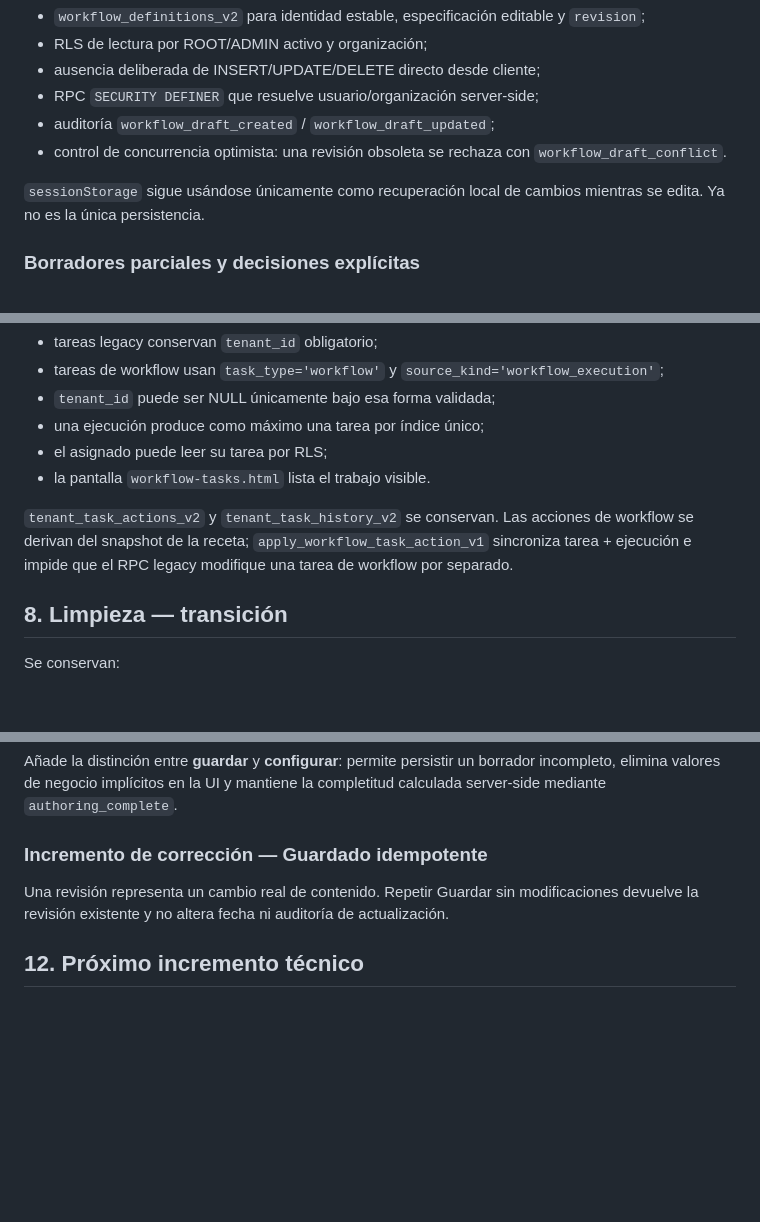
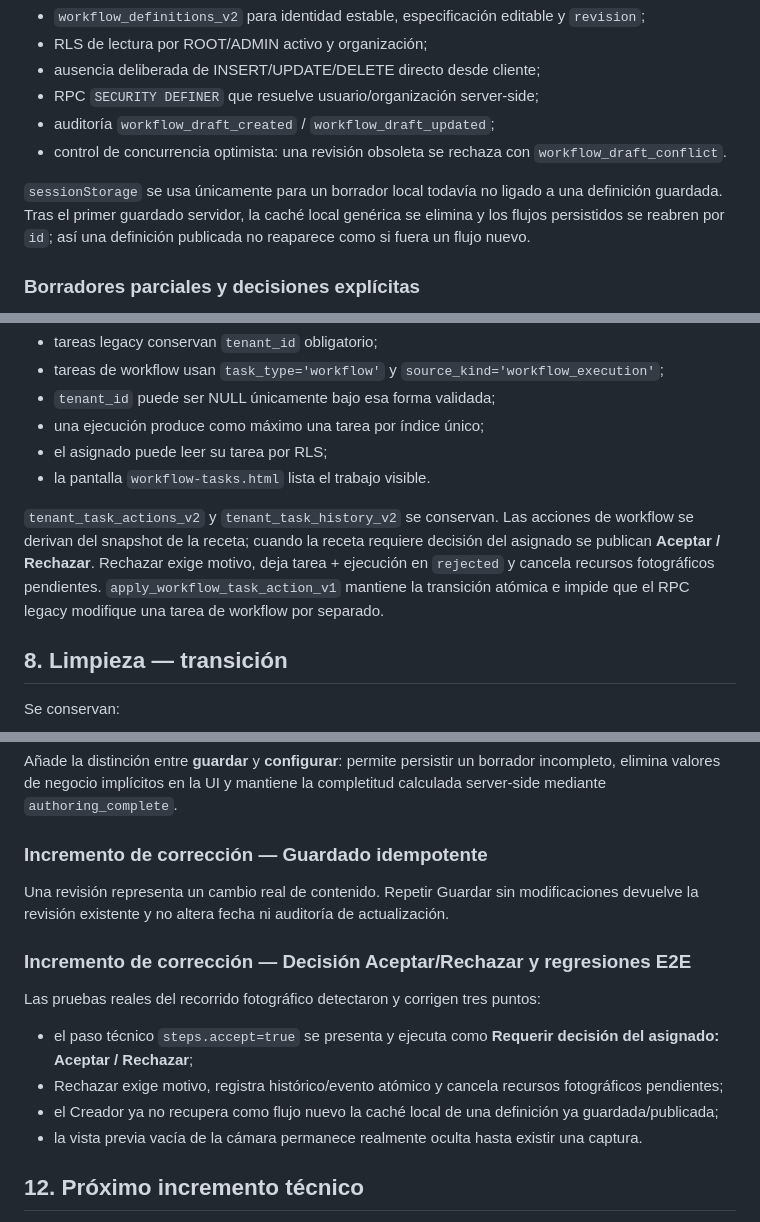
Before and after one commit to jdlc86/gestionpisos, a Markdown page: docs/WORKFLOW_STATUS.md, 3 parts joined by grey strips. GitHub-like rendering; blank space fills up the shorter version.

Commit message:
docs: record workflow decision regression fixes

```diff
--- a/docs/WORKFLOW_STATUS.md
+++ b/docs/WORKFLOW_STATUS.md
@@ -61,7 +61,7 @@ La persistencia usa:
 - auditoría `workflow_draft_created` / `workflow_draft_updated`;
 - control de concurrencia optimista: una revisión obsoleta se rechaza con `workflow_draft_conflict`.
 
-`sessionStorage` sigue usándose únicamente como recuperación local de cambios mientras se edita. Ya no es la única persistencia.
+`sessionStorage` se usa únicamente para un borrador local todavía no ligado a una definición guardada. Tras el primer guardado servidor, la caché local genérica se elimina y los flujos persistidos se reabren por `id`; así una definición publicada no reaparece como si fuera un flujo nuevo.
 
 ### Borradores parciales y decisiones explícitas
 
@@ -155,7 +155,7 @@ No se ha creado `workflow_tasks`.
 - el asignado puede leer su tarea por RLS;
 - la pantalla `workflow-tasks.html` lista el trabajo visible.
 
-`tenant_task_actions_v2` y `tenant_task_history_v2` se conservan. Las acciones de workflow se derivan del snapshot de la receta; `apply_workflow_task_action_v1` sincroniza tarea + ejecución e impide que el RPC legacy modifique una tarea de workflow por separado.
+`tenant_task_actions_v2` y `tenant_task_history_v2` se conservan. Las acciones de workflow se derivan del snapshot de la receta; cuando la receta requiere decisión del asignado se publican **Aceptar / Rechazar**. Rechazar exige motivo, deja tarea + ejecución en `rejected` y cancela recursos fotográficos pendientes. `apply_workflow_task_action_v1` mantiene la transición atómica e impide que el RPC legacy modifique una tarea de workflow por separado.
 
 ## 8. Limpieza — transición
 
@@ -246,6 +246,16 @@ Añade la distinción entre **guardar** y **configurar**: permite persistir un b
 
 Una revisión representa un cambio real de contenido. Repetir Guardar sin modificaciones devuelve la revisión existente y no altera fecha ni auditoría de actualización.
 
+### Incremento de corrección — Decisión Aceptar/Rechazar y regresiones E2E
+
+Las pruebas reales del recorrido fotográfico detectaron y corrigen tres puntos:
+
+- el paso técnico `steps.accept=true` se presenta y ejecuta como **Requerir decisión del asignado: Aceptar / Rechazar**;
+- Rechazar exige motivo, registra histórico/evento atómico y cancela recursos fotográficos pendientes;
+- el Creador ya no recupera como flujo nuevo la caché local de una definición ya guardada/publicada;
+- la vista previa vacía de la cámara permanece realmente oculta hasta existir una captura.
+
+
 ## 12. Próximo incremento técnico
 
 El paso **Fotografía** ya dispone de binding en Aplicaciones, snapshot reproducible por ejecución, cámara reutilizada y cierre transaccional mediante la infraestructura de fotoverificación existente.
```
Also changed, not shown: other parts of docs/WORKFLOW_STATUS.md (+1 -1 lines).
